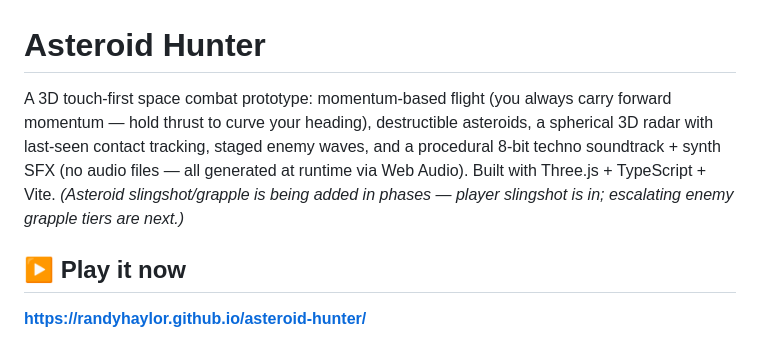
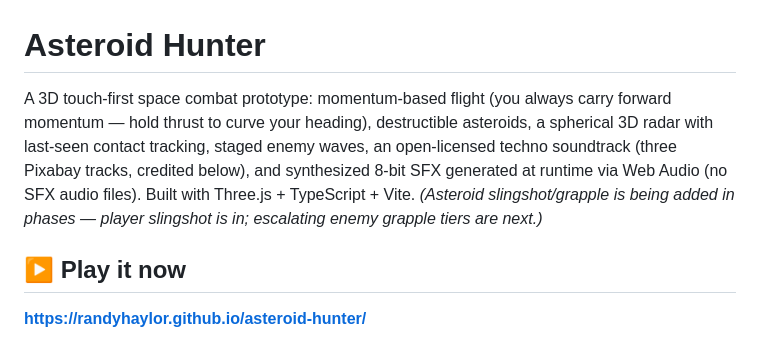
Before and after one commit to RandyHaylor/asteroid-hunter, a Markdown page: README.md, the part around the change. Drawn GitHub-style.

Commit message:
README: remove inaccurate procedural soundtrack claim; music is open-licensed Pixabay tracks
Claude-Session: https://claude.ai/code/session_01Ne94PWp8Pvy2n4B7XsztWU

```diff
--- a/README.md
+++ b/README.md
@@ -1,6 +1,6 @@
 # Asteroid Hunter
 
-A 3D touch-first space combat prototype: momentum-based flight (you always carry forward momentum — hold thrust to curve your heading), destructible asteroids, a spherical 3D radar with last-seen contact tracking, staged enemy waves, and a procedural 8-bit techno soundtrack + synth SFX (no audio files — all generated at runtime via Web Audio). Built with Three.js + TypeScript + Vite. *(Asteroid slingshot/grapple is being added in phases — player slingshot is in; escalating enemy grapple tiers are next.)*
+A 3D touch-first space combat prototype: momentum-based flight (you always carry forward momentum — hold thrust to curve your heading), destructible asteroids, a spherical 3D radar with last-seen contact tracking, staged enemy waves, an open-licensed techno soundtrack (three Pixabay tracks, credited below), and synthesized 8-bit SFX generated at runtime via Web Audio (no SFX audio files). Built with Three.js + TypeScript + Vite. *(Asteroid slingshot/grapple is being added in phases — player slingshot is in; escalating enemy grapple tiers are next.)*
 
 ## ▶ Play it now
 
```
